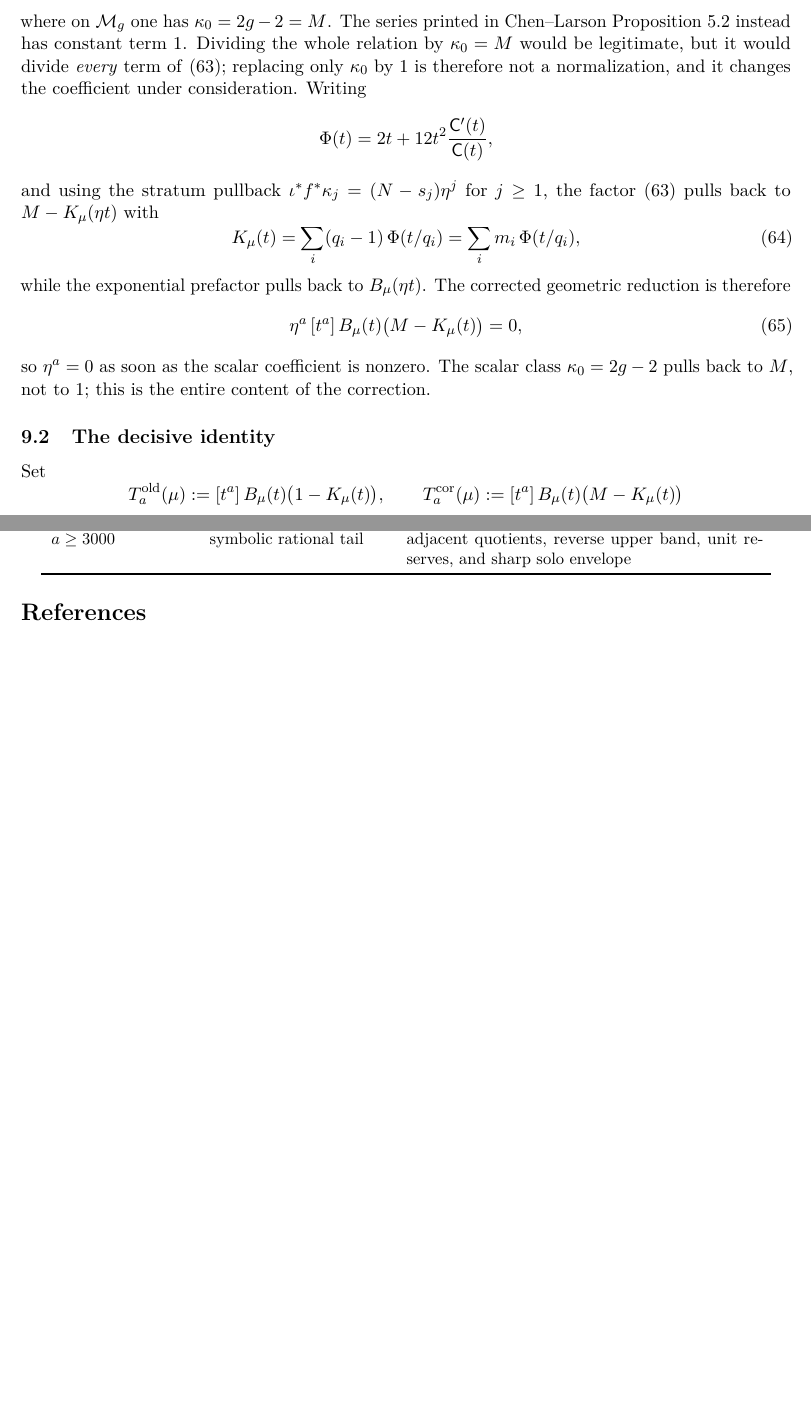
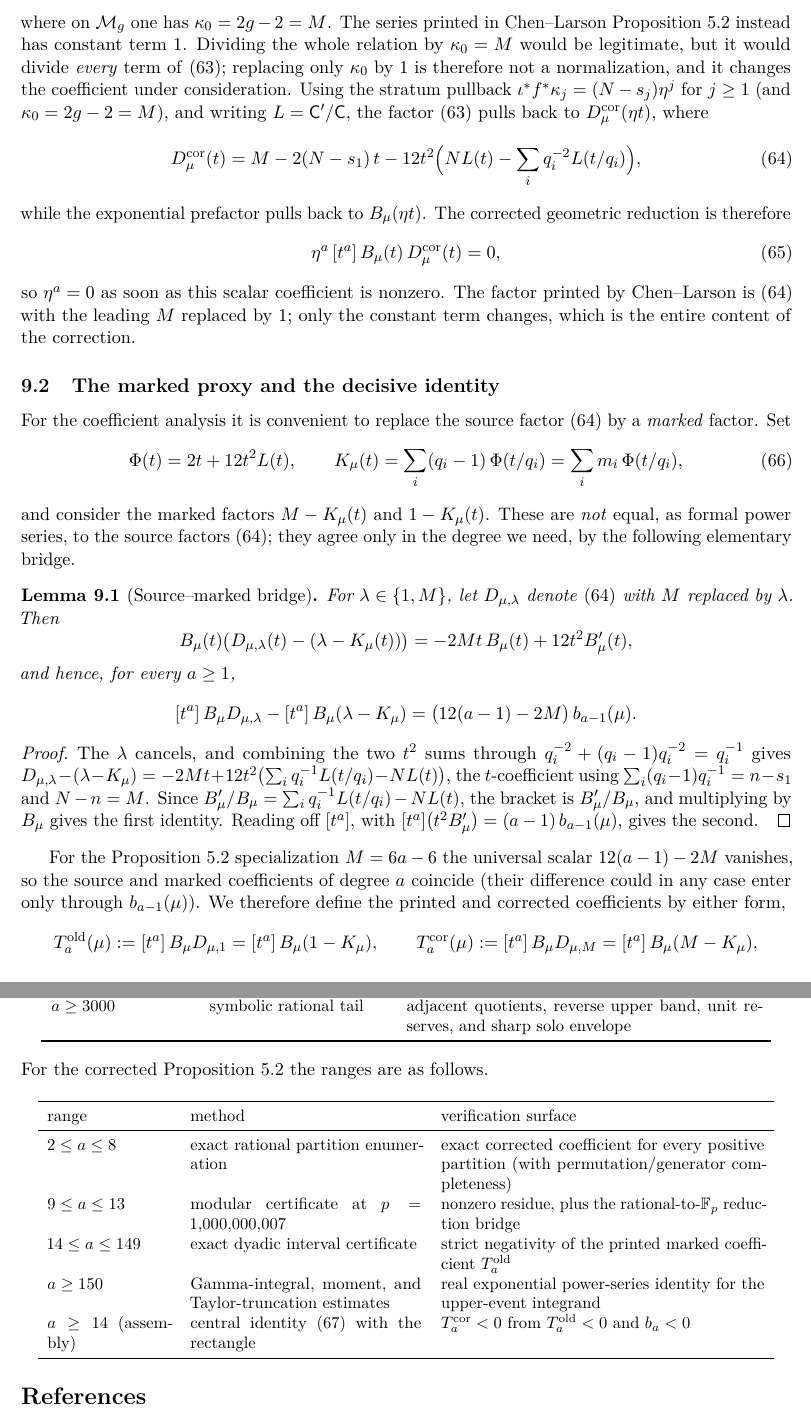
Before and after one commit to schmittj/prop51-formal, a LaTeX paper (paper/prop51.tex): two parts of pages 18 and 39 of 39, joined at a grey line, cut so that both start at the same text, the shorter picture padded with empty space. Compiled offline with pdfLaTeX.

Commit message:
Address Prop52 audit: source/marked honesty, scope/terminology, hardened CI
Paper (prop51.tex), the audit's release blocker B1/H2 — the false "pulls back to
M-K_mu" series equality is removed:
- §5.2 now states the pullback gives the source factor D_mu^cor (eq:Dcor52),
  introduces M-K_mu as the marked proxy, and proves a real Source--marked bridge
  lemma (B_mu(D-(lambda-K_mu)) = -2Mt B_mu + 12t^2 B_mu'), so the degree-a
  coefficients agree because M=6a-6. thm:main52 now states the source coefficient
  as primary (g>=4); this also fixes the 37.5pt overfull box.
- Scope/overclaim (H1,H3): abstract formalization claim narrowed to the scalar
  power-series theorems (geometry is cited, not formalized); "all genera" carries
  the "positive holomorphic abelian partitions" qualifier; the geometric corollary
  flags that the reduction is cited, not Lean-checked.
- Source status/attribution (M5): "published" -> "printed (arXiv v1)"; author
  confirmation reworded to private correspondence, noting arXiv v1 is uncorrected.
- Softened over-absolute provenance claims; added a Prop52 certificate-inventory
  table; fixed the correspondence-table path typo.

README: scope qualifier, private-correspondence wording, "production proof
closure" instead of "every proof", and a marked-vs-source note.

Lean/CI:
- Prop51.lean is now Prop51-only (the redundant `import Prop52` removed; defaultTargets covers both).
- Prop52/Modular.lean: clarified the stale "two large primes" comment (Lean uses one).
- CI axiom allowlist parser hardened (M3): fails on elaboration errors / missing
  declarations, requires the named public theorems to be present, and refuses an
  empty report, so it cannot pass vacuously.

Verified: lake build OK (3313 jobs); hardened parser passes (570 blocks, all 4
required public theorems present, only the standard + native_decide axioms);
latexmk clean (39pp, all refs resolve).

Note: the audit's recommended Lean-side source bridge (a source-shaped public
theorem certifying [t^a]B_mu D_mu^cor directly, rather than the equal marked
proxy) is intentionally deferred pending a decision; the bridge is currently
proved in the paper as Lemma (Source--marked bridge).

Co-Authored-By: Claude Opus 4.8 <noreply@anthropic.com>

```diff
--- a/paper/prop51.tex
+++ b/paper/prop51.tex
@@ -1160,30 +1168,66 @@ where on $\mathcal M_g$ one has $\kappa_0=2g-2=M$.  The series printed in
 Chen--Larson Proposition~5.2 instead has constant term $1$.  Dividing the whole
 relation by $\kappa_0=M$ would be legitimate, but it would divide \emph{every}
 term of~\eqref{eq:ionel-b1}; replacing only $\kappa_0$ by $1$ is therefore not a
-normalization, and it changes the coefficient under consideration.  Writing
-\[
- \Phi(t)=2t+12t^2\frac{\C'(t)}{\C(t)},
-\]
-and using the stratum pullback $\iota^*f^*\kappa_j=(N-s_j)\eta^j$ for $j\ge1$,
-the factor~\eqref{eq:ionel-b1} pulls back to $M-K_\mu(\eta t)$ with
-\begin{equation}\label{eq:Kdef52}
- K_\mu(t)=\sum_i(q_i-1)\,\Phi(t/q_i)=\sum_i m_i\,\Phi(t/q_i),
+normalization, and it changes the coefficient under consideration.  Using the
+stratum pullback $\iota^*f^*\kappa_j=(N-s_j)\eta^j$ for $j\ge1$ (and
+$\kappa_0=2g-2=M$), and writing $L=\C'/\C$, the factor~\eqref{eq:ionel-b1} pulls
+back to $D_\mu^{\mathrm{cor}}(\eta t)$, where
+\begin{equation}\label{eq:Dcor52}
+ D_\mu^{\mathrm{cor}}(t)
+ =M-2(N-s_1)\,t-12t^2\Bigl(N L(t)-\sum_i q_i^{-2}L(t/q_i)\Bigr),
 \end{equation}
 while the exponential prefactor pulls back to $B_\mu(\eta t)$.  The corrected
 geometric reduction is therefore
 \begin{equation}\label{eq:corrected52}
- \eta^a\,[t^a]\,B_\mu(t)\bigl(M-K_\mu(t)\bigr)=0,
-\end{equation}
-so $\eta^a=0$ as soon as the scalar coefficient is nonzero.  The scalar class
-$\kappa_0=2g-2$ pulls back to $M$, not to $1$; this is the entire content of the
-correction.
-
-\subsection{The decisive identity}\label{subsec:identity52}
-
-Set
-\[
- T_a^{\mathrm{old}}(\mu):=[t^a]\,B_\mu(t)\bigl(1-K_\mu(t)\bigr),
+ \eta^a\,[t^a]\,B_\mu(t)\,D_\mu^{\mathrm{cor}}(t)=0,
+\end{equation}
+so $\eta^a=0$ as soon as this scalar coefficient is nonzero.  The factor printed
+by Chen--Larson is~\eqref{eq:Dcor52} with the leading $M$ replaced by $1$; only
+the constant term changes, which is the entire content of the correction.
+
+\subsection{The marked proxy and the decisive identity}\label{subsec:identity52}
+
+For the coefficient analysis it is convenient to replace the source
+factor~\eqref{eq:Dcor52} by a \emph{marked} factor.  Set
+\begin{equation}\label{eq:Kdef52}
+ \Phi(t)=2t+12t^2L(t),\qquad
+ K_\mu(t)=\sum_i(q_i-1)\,\Phi(t/q_i)=\sum_i m_i\,\Phi(t/q_i),
+\end{equation}
+and consider the marked factors $M-K_\mu(t)$ and $1-K_\mu(t)$.  These are
+\emph{not} equal, as formal power series, to the source
+factors~\eqref{eq:Dcor52}; they agree only in the degree we need, by the
+following elementary bridge.
+
+\begin{lemma}[Source--marked bridge]\label{lem:bridge52}
+For $\lambda\in\{1,M\}$, let $D_{\mu,\lambda}$ denote~\eqref{eq:Dcor52} with $M$
+replaced by $\lambda$.  Then
+\[
+ B_\mu(t)\bigl(D_{\mu,\lambda}(t)-(\lambda-K_\mu(t))\bigr)
+ =-2Mt\,B_\mu(t)+12t^2B_\mu'(t),
+\]
+and hence, for every $a\ge1$,
+\[
+ [t^a]\,B_\mu D_{\mu,\lambda}-[t^a]\,B_\mu(\lambda-K_\mu)
+ =\bigl(12(a-1)-2M\bigr)\,b_{a-1}(\mu).
+\]
+\end{lemma}
+
+\begin{proof}
+The $\lambda$ cancels, and combining the two $t^2$ sums through
+$q_i^{-2}+(q_i-1)q_i^{-2}=q_i^{-1}$ gives
+$D_{\mu,\lambda}-(\lambda-K_\mu)=-2Mt+12t^2\bigl(\sum_iq_i^{-1}L(t/q_i)-NL(t)\bigr)$,
+the $t$-coefficient using $\sum_i(q_i-1)q_i^{-1}=n-s_1$ and $N-n=M$.  Since
+$B_\mu'/B_\mu=\sum_iq_i^{-1}L(t/q_i)-NL(t)$, the bracket is $B_\mu'/B_\mu$, and
+multiplying by $B_\mu$ gives the first identity.  Reading off $[t^a]$, with
+$[t^a]\bigl(t^2B_\mu'\bigr)=(a-1)\,b_{a-1}(\mu)$, gives the second.
+\end{proof}
+
+For the Proposition~5.2 specialization $M=6a-6$ the universal scalar
+$12(a-1)-2M$ vanishes, so the source and marked coefficients of degree $a$
+coincide (their difference could in any case enter only through
+$b_{a-1}(\mu)$).  We therefore define the printed and corrected coefficients by
+either form,
+\[
+ T_a^{\mathrm{old}}(\mu):=[t^a]\,B_\mu D_{\mu,1}=[t^a]\,B_\mu(1-K_\mu),
  \qquad
- T_a^{\mathrm{cor}}(\mu):=[t^a]\,B_\mu(t)\bigl(M-K_\mu(t)\bigr)
-\]
-for the printed and corrected coefficients.  Subtracting and using
+ T_a^{\mathrm{cor}}(\mu):=[t^a]\,B_\mu D_{\mu,M}=[t^a]\,B_\mu(M-K_\mu),
@@ -2530,6 +2572,28 @@ unit reserves, and sharp solo envelope\\
 \end{tabular}
 \end{center}
 
+\noindent For the corrected Proposition~5.2 the ranges are as follows.
+
+\begin{center}
+\small
+\begin{tabular}{p{0.16\textwidth}p{0.30\textwidth}p{0.42\textwidth}}
+\toprule
+range & method & verification surface\\
+\midrule
+$2\le a\le8$ & exact rational partition enumeration & exact corrected coefficient
+for every positive partition (with permutation/generator completeness)\\
+$9\le a\le13$ & modular certificate at $p=1{,}000{,}000{,}007$ & nonzero residue,
+plus the rational-to-$\mathbb F_p$ reduction bridge\\
+$14\le a\le149$ & exact dyadic interval certificate & strict negativity of the
+printed marked coefficient $T_a^{\mathrm{old}}$\\
+$a\ge150$ & Gamma-integral, moment, and Taylor-truncation estimates & real
+exponential power-series identity for the upper-event integrand\\
+$a\ge14$ (assembly) & central identity~\eqref{eq:central52} with the rectangle &
+$T_a^{\mathrm{cor}}<0$ from $T_a^{\mathrm{old}}<0$ and $b_a<0$\\
+\bottomrule
+\end{tabular}
+\end{center}
+
 \begin{thebibliography}{99}
 
 \bibitem{ChenLarson}
```
Also changed, not shown: .github/workflows/ci.yml (+22 -3 lines), README.md, paper/prop51.pdf, paper/prop51.tex (98 more changed lines), 2 other files.
